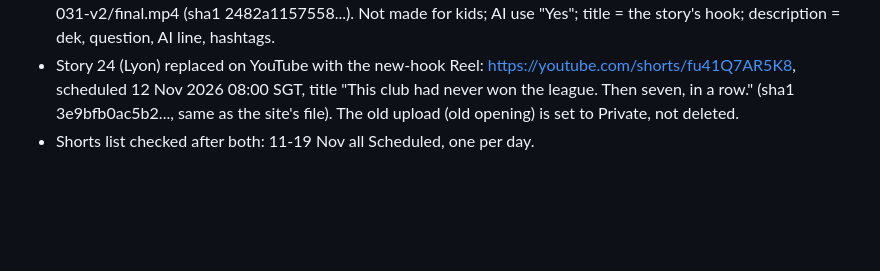
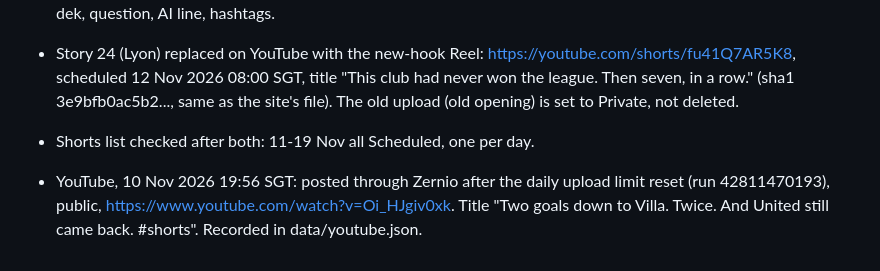
Before and after one commit to immigrationlabsg/football-stories-101, a Markdown page: docs/growth-log.md, the part around the change. Drawn GitHub-style; blank space fills up the shorter version.

Commit message:
docs(growth): extra 909 now on YouTube
Co-Authored-By: Claude Opus 5.5 <noreply@anthropic.com>

```diff
--- a/docs/growth-log.md
+++ b/docs/growth-log.md
@@ -542,3 +542,5 @@ Source: Colin and Samir's interview with Adam Mosseri, 26 Oct 2026 (https://www.
 - Story 31 (Pelé v Ronaldo) uploaded by hand in Studio after the daily upload limit reset: https://youtube.com/shorts/zxvroNSzcLw, scheduled public 19 Nov 2026 08:00 SGT. File byte-identical to story-031-v2/final.mp4 (sha1 2482a1157558...). Not made for kids; AI use "Yes"; title = the story's hook; description = dek, question, AI line, hashtags.
 - Story 24 (Lyon) replaced on YouTube with the new-hook Reel: https://youtube.com/shorts/fu41Q7AR5K8, scheduled 12 Nov 2026 08:00 SGT, title "This club had never won the league. Then seven, in a row." (sha1 3e9bfb0ac5b2..., same as the site's file). The old upload (old opening) is set to Private, not deleted.
 - Shorts list checked after both: 11-19 Nov all Scheduled, one per day.
+
+- YouTube, 10 Nov 2026 19:56 SGT: posted through Zernio after the daily upload limit reset (run 42811470193), public, https://www.youtube.com/watch?v=Oi_HJgiv0xk. Title "Two goals down to Villa. Twice. And United still came back. #shorts". Recorded in data/youtube.json.
```
